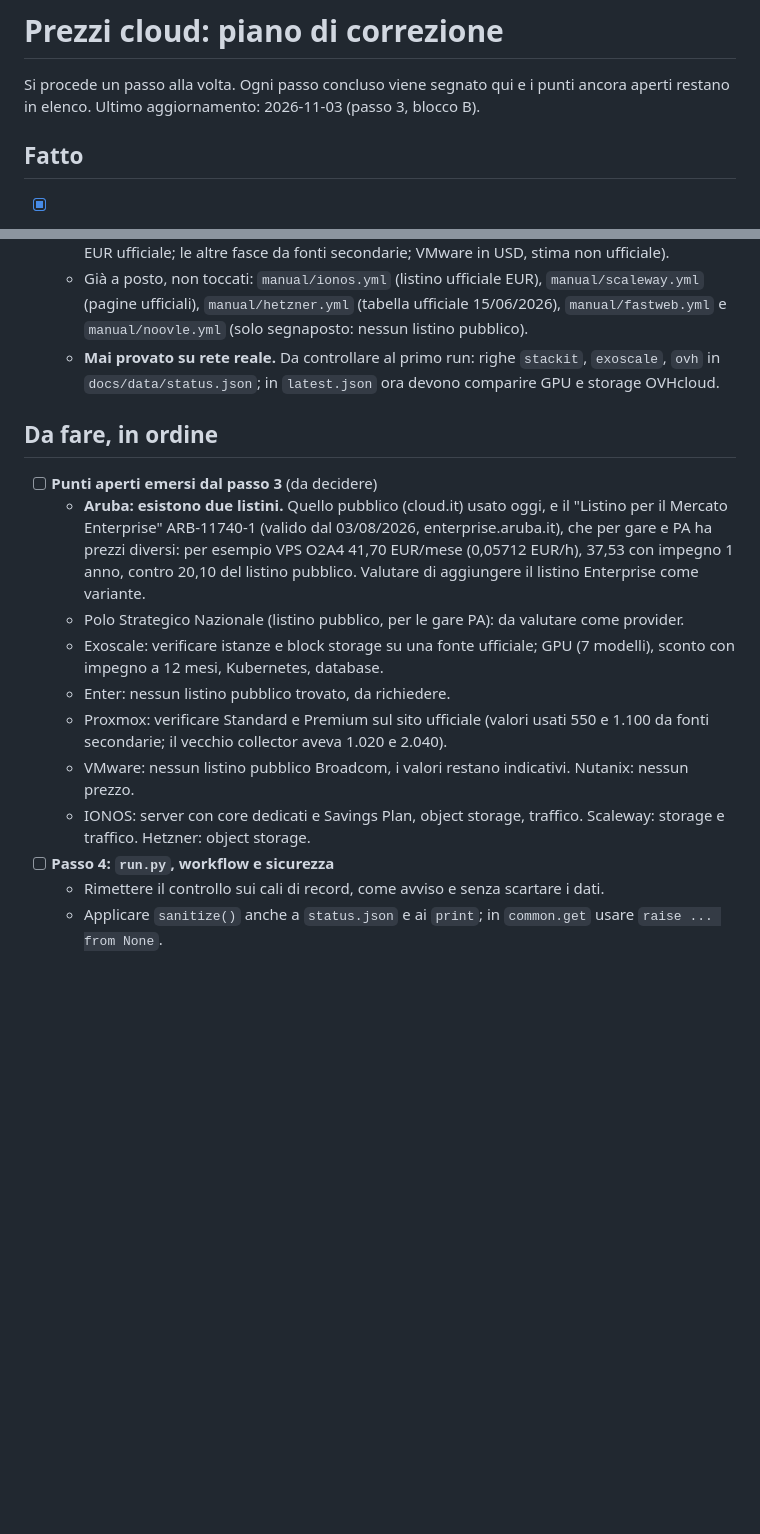
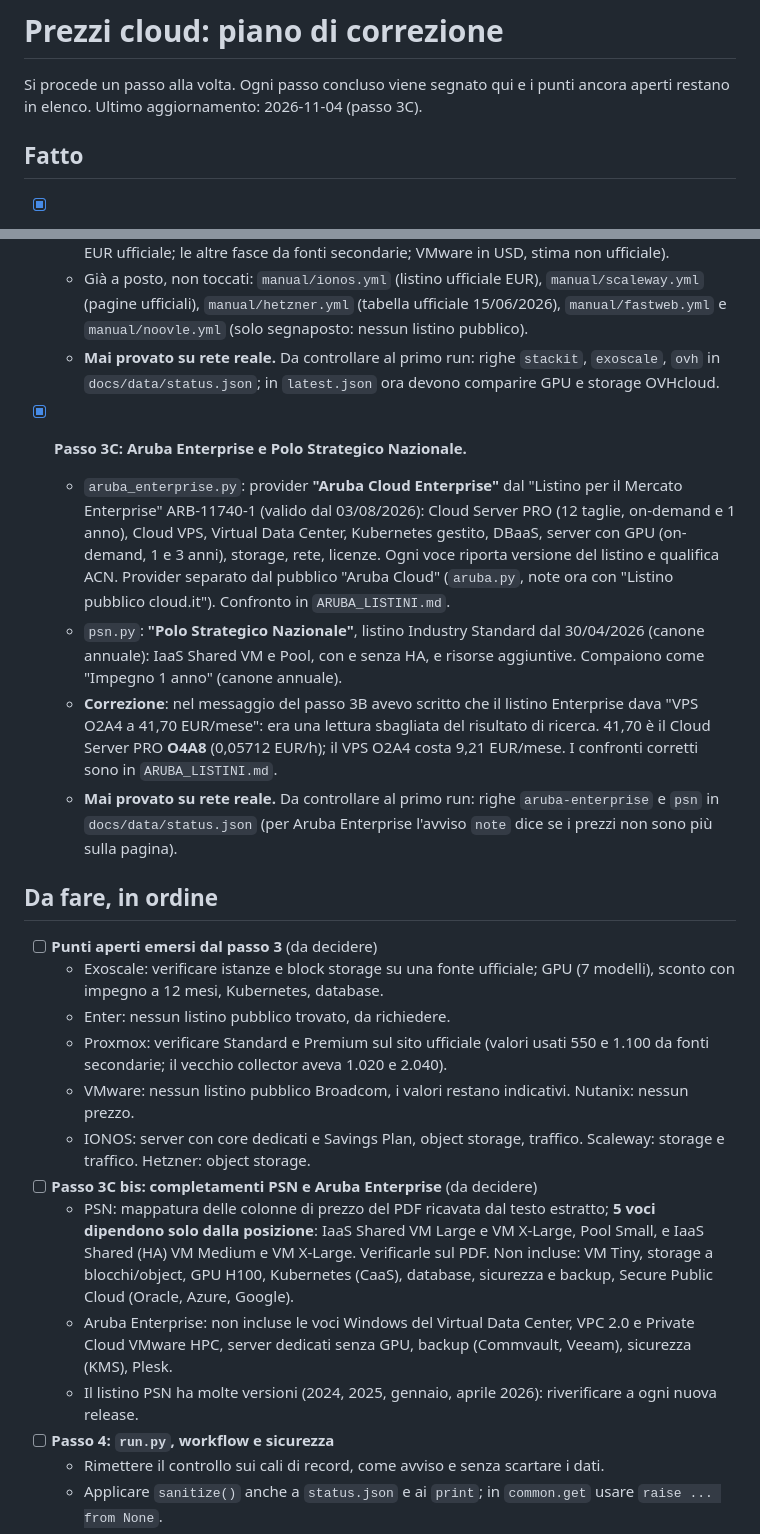
Before and after one commit to vbabb-hub/prezzi-cloud, a Markdown page: TODO.md, 2 parts joined by grey strips. GitHub-like rendering; blank space fills up the shorter version.

```diff
--- a/TODO.md
+++ b/TODO.md
@@ -1,7 +1,7 @@
 # Prezzi cloud: piano di correzione
 
 Si procede un passo alla volta. Ogni passo concluso viene segnato qui e i punti ancora aperti restano in elenco.
-Ultimo aggiornamento: 2026-11-03 (passo 3, blocco B).
+Ultimo aggiornamento: 2026-11-04 (passo 3C).
 
 ## Fatto
 - [x] **Passo 1: Aruba e Seeweb allineati ai listini ufficiali.**
@@ -34,15 +34,23 @@ Ultimo aggiornamento: 2026-11-03 (passo 3, blocco B).
   - Già a posto, non toccati: `manual/ionos.yml` (listino ufficiale EUR), `manual/scaleway.yml` (pagine ufficiali), `manual/hetzner.yml` (tabella ufficiale 15/06/2026), `manual/fastweb.yml` e `manual/noovle.yml` (solo segnaposto: nessun listino pubblico).
   - **Mai provato su rete reale.** Da controllare al primo run: righe `stackit`, `exoscale`, `ovh` in `docs/data/status.json`; in `latest.json` ora devono comparire GPU e storage OVHcloud.
 
+- [x] **Passo 3C: Aruba Enterprise e Polo Strategico Nazionale.**
+  - `aruba_enterprise.py`: provider **"Aruba Cloud Enterprise"** dal "Listino per il Mercato Enterprise" ARB-11740-1 (valido dal 03/08/2026): Cloud Server PRO (12 taglie, on-demand e 1 anno), Cloud VPS, Virtual Data Center, Kubernetes gestito, DBaaS, server con GPU (on-demand, 1 e 3 anni), storage, rete, licenze. Ogni voce riporta versione del listino e qualifica ACN. Provider separato dal pubblico "Aruba Cloud" (`aruba.py`, note ora con "Listino pubblico cloud.it"). Confronto in `ARUBA_LISTINI.md`.
+  - `psn.py`: **"Polo Strategico Nazionale"**, listino Industry Standard dal 30/04/2026 (canone annuale): IaaS Shared VM e Pool, con e senza HA, e risorse aggiuntive. Compaiono come "Impegno 1 anno" (canone annuale).
+  - **Correzione**: nel messaggio del passo 3B avevo scritto che il listino Enterprise dava "VPS O2A4 a 41,70 EUR/mese": era una lettura sbagliata del risultato di ricerca. 41,70 è il Cloud Server PRO **O4A8** (0,05712 EUR/h); il VPS O2A4 costa 9,21 EUR/mese. I confronti corretti sono in `ARUBA_LISTINI.md`.
+  - **Mai provato su rete reale.** Da controllare al primo run: righe `aruba-enterprise` e `psn` in `docs/data/status.json` (per Aruba Enterprise l'avviso `note` dice se i prezzi non sono più sulla pagina).
+
 ## Da fare, in ordine
 - [ ] **Punti aperti emersi dal passo 3** (da decidere)
-  - **Aruba: esistono due listini.** Quello pubblico (cloud.it) usato oggi, e il "Listino per il Mercato Enterprise" ARB-11740-1 (valido dal 03/08/2026, enterprise.aruba.it), che per gare e PA ha prezzi diversi: per esempio VPS O2A4 41,70 EUR/mese (0,05712 EUR/h), 37,53 con impegno 1 anno, contro 20,10 del listino pubblico. Valutare di aggiungere il listino Enterprise come variante.
-  - Polo Strategico Nazionale (listino pubblico, per le gare PA): da valutare come provider.
   - Exoscale: verificare istanze e block storage su una fonte ufficiale; GPU (7 modelli), sconto con impegno a 12 mesi, Kubernetes, database.
   - Enter: nessun listino pubblico trovato, da richiedere.
   - Proxmox: verificare Standard e Premium sul sito ufficiale (valori usati 550 e 1.100 da fonti secondarie; il vecchio collector aveva 1.020 e 2.040).
   - VMware: nessun listino pubblico Broadcom, i valori restano indicativi. Nutanix: nessun prezzo.
   - IONOS: server con core dedicati e Savings Plan, object storage, traffico. Scaleway: storage e traffico. Hetzner: object storage.
+- [ ] **Passo 3C bis: completamenti PSN e Aruba Enterprise** (da decidere)
+  - PSN: mappatura delle colonne di prezzo del PDF ricavata dal testo estratto; **5 voci dipendono solo dalla posizione**: IaaS Shared VM Large e VM X-Large, Pool Small, e IaaS Shared (HA) VM Medium e VM X-Large. Verificarle sul PDF. Non incluse: VM Tiny, storage a blocchi/object, GPU H100, Kubernetes (CaaS), database, sicurezza e backup, Secure Public Cloud (Oracle, Azure, Google).
+  - Aruba Enterprise: non incluse le voci Windows del Virtual Data Center, VPC 2.0 e Private Cloud VMware HPC, server dedicati senza GPU, backup (Commvault, Veeam), sicurezza (KMS), Plesk.
+  - Il listino PSN ha molte versioni (2024, 2025, gennaio, aprile 2026): riverificare a ogni nuova release.
 - [ ] **Passo 4: `run.py`, workflow e sicurezza**
   - Rimettere il controllo sui cali di record, come avviso e senza scartare i dati.
   - Applicare `sanitize()` anche a `status.json` e ai `print`; in `common.get` usare `raise ... from None`.
```
